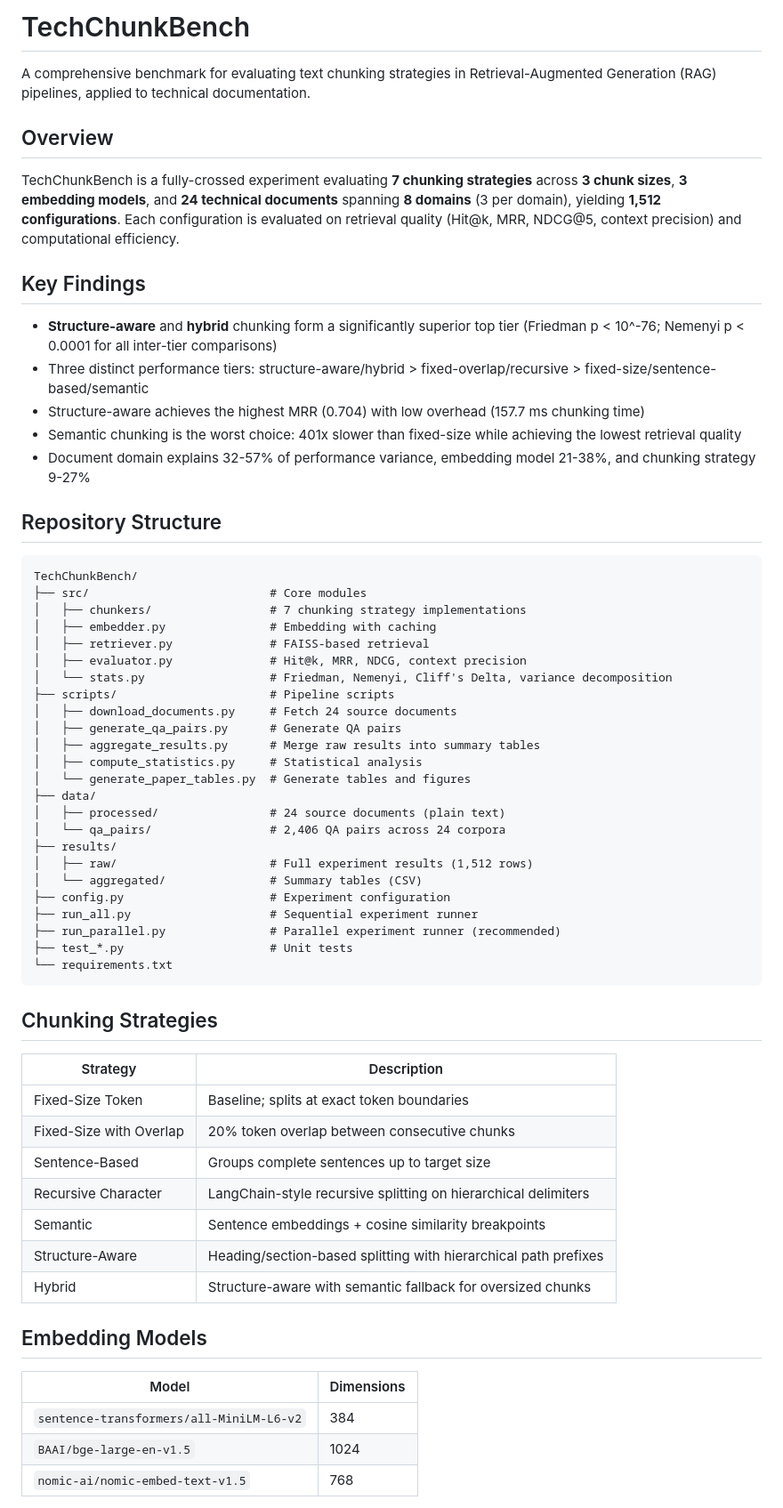
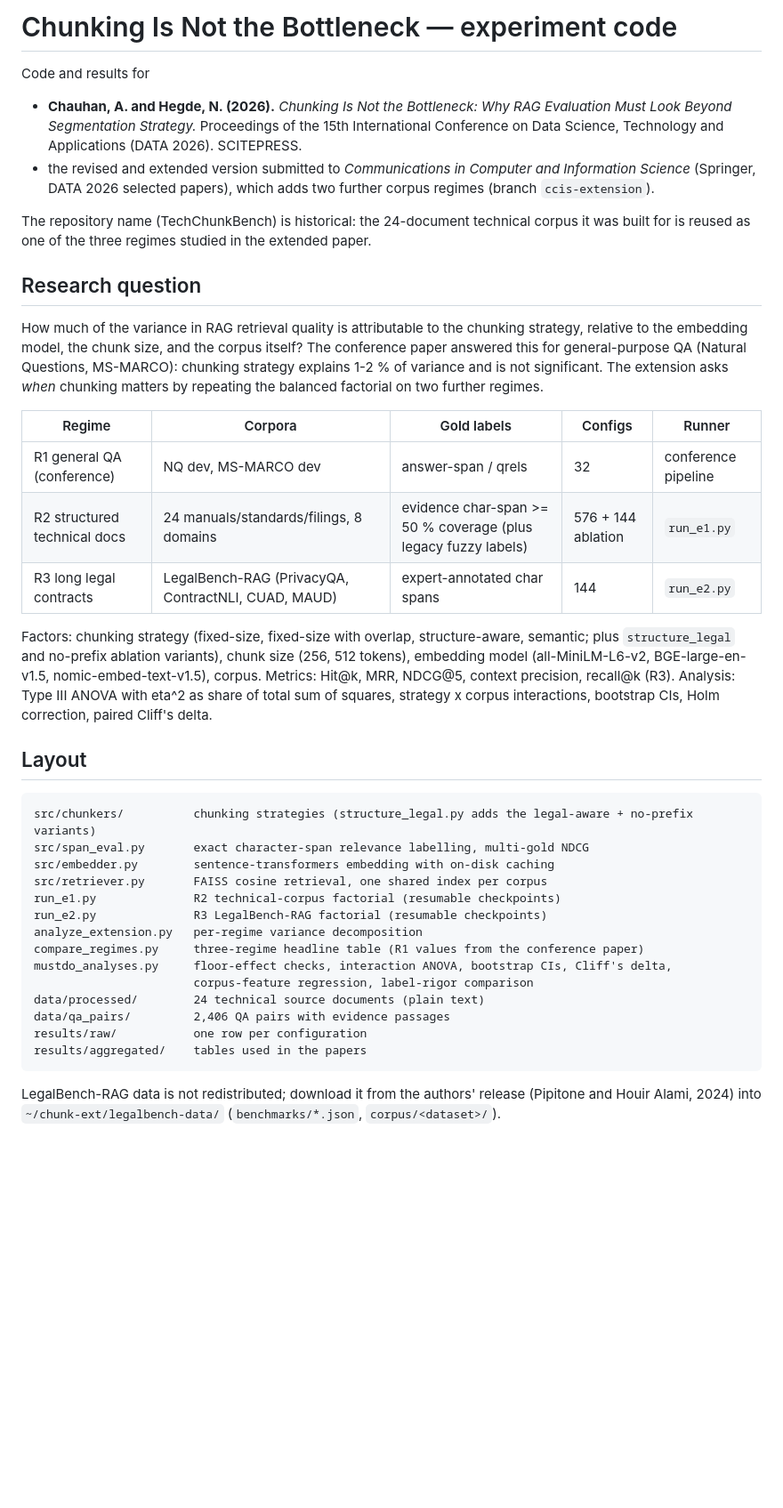
Before and after one commit to aadityc91/TechChunkBench, a Markdown page: README.md, the part around one of its changes. Shown at 89% size. Rendered like a GitHub page; blank space fills up the shorter version.

Commit message:
README: describe the DATA 2026 study and CCIS extension; retire the superseded 7-strategy framing
Co-Authored-By: Claude Fable 5.1 <noreply@anthropic.com>

````diff
--- a/README.md
+++ b/README.md
@@ -1,65 +1,42 @@
-# TechChunkBench
+# Chunking Is Not the Bottleneck — experiment code
 
-A comprehensive benchmark for evaluating text chunking strategies in Retrieval-Augmented Generation (RAG) pipelines, applied to technical documentation.
+Code and results for
 
-## Overview
+* **Chauhan, A. and Hegde, N. (2026).** *Chunking Is Not the Bottleneck: Why RAG Evaluation Must Look Beyond Segmentation Strategy.* Proceedings of the 15th International Conference on Data Science, Technology and Applications (DATA 2026). SCITEPRESS.
+* the revised and extended version submitted to *Communications in Computer and Information Science* (Springer, DATA 2026 selected papers), which adds two further corpus regimes (branch `ccis-extension`).
 
-TechChunkBench is a fully-crossed experiment evaluating **7 chunking strategies** across **3 chunk sizes**, **3 embedding models**, and **24 technical documents** spanning **8 domains** (3 per domain), yielding **1,512 configurations**. Each configuration is evaluated on retrieval quality (Hit@k, MRR, NDCG@5, context precision) and computational efficiency.
+The repository name (TechChunkBench) is historical: the 24-document technical corpus it was built for is reused as one of the three regimes studied in the extended paper.
 
-## Key Findings
+## Research question
 
-- **Structure-aware** and **hybrid** chunking form a significantly superior top tier (Friedman p < 10^-76; Nemenyi p < 0.0001 for all inter-tier comparisons)
-- Three distinct performance tiers: structure-aware/hybrid > fixed-overlap/recursive > fixed-size/sentence-based/semantic
-- Structure-aware achieves the highest MRR (0.704) with low overhead (157.7 ms chunking time)
-- Semantic chunking is the worst choice: 401x slower than fixed-size while achieving the lowest retrieval quality
-- Document domain explains 32-57% of performance variance, embedding model 21-38%, and chunking strategy 9-27%
+How much of the variance in RAG retrieval quality is attributable to the chunking strategy, relative to the embedding model, the chunk size, and the corpus itself? The conference paper answered this for general-purpose QA (Natural Questions, MS-MARCO): chunking strategy explains 1-2 % of variance and is not significant. The extension asks *when* chunking matters by repeating the balanced factorial on two further regimes.
 
-## Repository Structure
+| Regime | Corpora | Gold labels | Configs | Runner |
+|---|---|---|---|---|
+| R1 general QA (conference) | NQ dev, MS-MARCO dev | answer-span / qrels | 32 | conference pipeline |
+| R2 structured technical docs | 24 manuals/standards/filings, 8 domains | evidence char-span >= 50 % coverage (plus legacy fuzzy labels) | 576 + 144 ablation | `run_e1.py` |
+| R3 long legal contracts | LegalBench-RAG (PrivacyQA, ContractNLI, CUAD, MAUD) | expert-annotated char spans | 144 | `run_e2.py` |
+
+Factors: chunking strategy (fixed-size, fixed-size with overlap, structure-aware, semantic; plus `structure_legal` and no-prefix ablation variants), chunk size (256, 512 tokens), embedding model (all-MiniLM-L6-v2, BGE-large-en-v1.5, nomic-embed-text-v1.5), corpus. Metrics: Hit@k, MRR, NDCG@5, context precision, recall@k (R3). Analysis: Type III ANOVA with eta^2 as share of total sum of squares, strategy x corpus interactions, bootstrap CIs, Holm correction, paired Cliff's delta.
+
+## Layout
 
 ```
-TechChunkBench/
-├── src/                          # Core modules
-│   ├── chunkers/                 # 7 chunking strategy implementations
-│   ├── embedder.py               # Embedding with caching
-│   ├── retriever.py              # FAISS-based retrieval
-│   ├── evaluator.py              # Hit@k, MRR, NDCG, context precision
-│   └── stats.py                  # Friedman, Nemenyi, Cliff's Delta, variance decomposition
-├── scripts/                      # Pipeline scripts
-│   ├── download_documents.py     # Fetch 24 source documents
-│   ├── generate_qa_pairs.py      # Generate QA pairs
-│   ├── aggregate_results.py      # Merge raw results into summary tables
-│   ├── compute_statistics.py     # Statistical analysis
-│   └── generate_paper_tables.py  # Generate tables and figures
-├── data/
-│   ├── processed/                # 24 source documents (plain text)
-│   └── qa_pairs/                 # 2,406 QA pairs across 24 corpora
-├── results/
-│   ├── raw/                      # Full experiment results (1,512 rows)
-│   └── aggregated/               # Summary tables (CSV)
-├── config.py                     # Experiment configuration
-├── run_all.py                    # Sequential experiment runner
-├── run_parallel.py               # Parallel experiment runner (recommended)
-├── test_*.py                     # Unit tests
-└── requirements.txt
+src/chunkers/          chunking strategies (structure_legal.py adds the legal-aware + no-prefix variants)
+src/span_eval.py       exact character-span relevance labelling, multi-gold NDCG
+src/embedder.py        sentence-transformers embedding with on-disk caching
+src/retriever.py       FAISS cosine retrieval, one shared index per corpus
+run_e1.py              R2 technical-corpus factorial (resumable checkpoints)
+run_e2.py              R3 LegalBench-RAG factorial (resumable checkpoints)
+analyze_extension.py   per-regime variance decomposition
+compare_regimes.py     three-regime headline table (R1 values from the conference paper)
+mustdo_analyses.py     floor-effect checks, interaction ANOVA, bootstrap CIs, Cliff's delta,
+                       corpus-feature regression, label-rigor comparison
+data/processed/        24 technical source documents (plain text)
+data/qa_pairs/         2,406 QA pairs with evidence passages
+results/raw/           one row per configuration
+results/aggregated/    tables used in the papers
 ```
 
-## Chunking Strategies
+LegalBench-RAG data is not redistributed; download it from the authors' release (Pipitone and Houir Alami, 2024) into `~/chunk-ext/legalbench-data/` (`benchmarks/*.json`, `corpus/<dataset>/`).
 
-| Strategy | Description |
-|----------|-------------|
-| Fixed-Size Token | Baseline; splits at exact token boundaries |
-| Fixed-Size with Overlap | 20% token overlap between consecutive chunks |
-| Sentence-Based | Groups complete sentences up to target size |
-| Recursive Character | LangChain-style recursive splitting on hierarchical delimiters |
-| Semantic | Sentence embeddings + cosine similarity breakpoints |
-| Structure-Aware | Heading/section-based splitting with hierarchical path prefixes |
-| Hybrid | Structure-aware with semantic fallback for oversized chunks |
-
-## Embedding Models
-
-| Model | Dimensions |
-|-------|-----------|
-| `sentence-transformers/all-MiniLM-L6-v2` | 384 |
-| `BAAI/bge-large-en-v1.5` | 1024 |
-| `nomic-ai/nomic-embed-text-v1.5` | 768 |
-
````
Also changed, not shown: other parts of README.md (+10 -96 lines).
